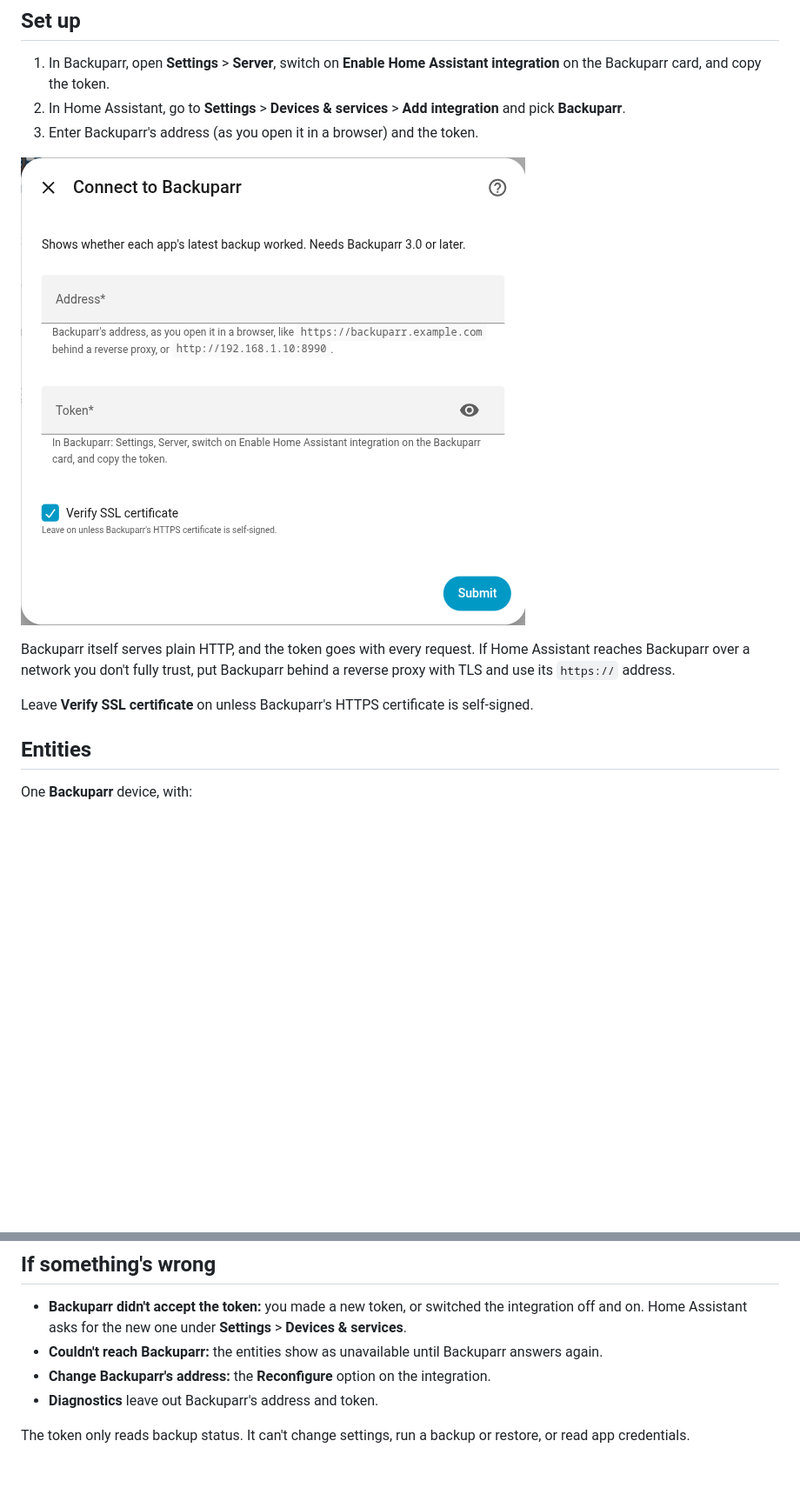
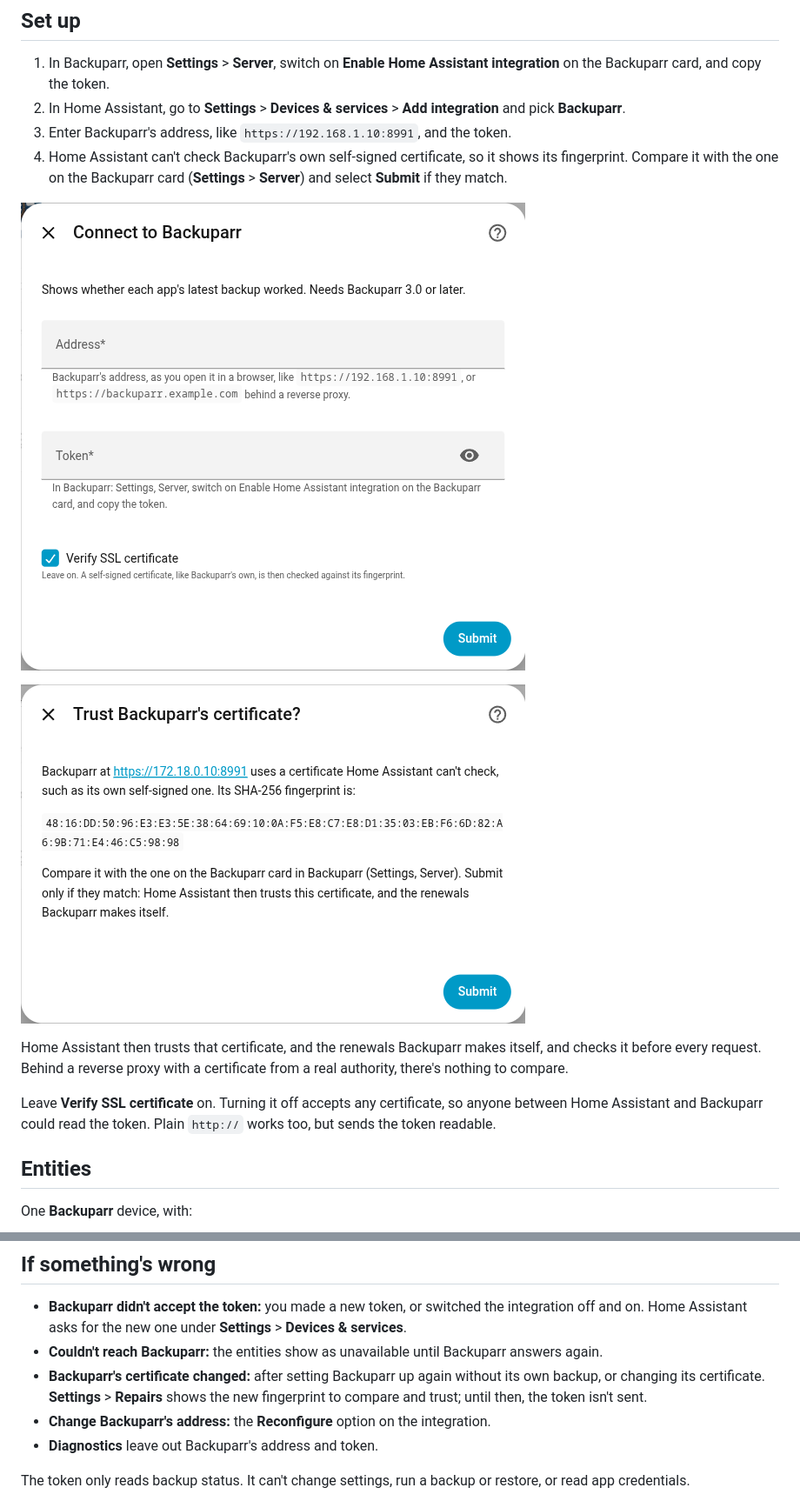
Before and after one commit to rsaturns/ha-backuparr, a Markdown page: README.md, 2 parts joined by grey strips. Shown at 87% size. Rendered like a GitHub page; pictures changed too: images/setup.png, images/trust.png (added); blank space fills up the shorter version.

```diff
--- a/README.md
+++ b/README.md
@@ -25,16 +25,22 @@ Select the badge to open this repository in Home Assistant's **Marketplace**
    Assistant integration** on the Backuparr card, and copy the token.
 2. In Home Assistant, go to **Settings** > **Devices & services** > **Add
    integration** and pick **Backuparr**.
-3. Enter Backuparr's address (as you open it in a browser) and the token.
+3. Enter Backuparr's address, like `https://192.168.1.10:8991`, and the token.
+4. Home Assistant can't check Backuparr's own self-signed certificate, so it
+   shows its fingerprint. Compare it with the one on the Backuparr card
+   (**Settings** > **Server**) and select **Submit** if they match.
 
 ![Connect to Backuparr](https://raw.githubusercontent.com/rsaturns/ha-backuparr/main/images/setup.png)
 
-Backuparr itself serves plain HTTP, and the token goes with every request. If
-Home Assistant reaches Backuparr over a network you don't fully trust, put
-Backuparr behind a reverse proxy with TLS and use its `https://` address.
+![Trust Backuparr's certificate?](https://raw.githubusercontent.com/rsaturns/ha-backuparr/main/images/trust.png)
 
-Leave **Verify SSL certificate** on unless Backuparr's HTTPS certificate is
-self-signed.
+Home Assistant then trusts that certificate, and the renewals Backuparr makes
+itself, and checks it before every request. Behind a reverse proxy with a
+certificate from a real authority, there's nothing to compare.
+
+Leave **Verify SSL certificate** on. Turning it off accepts any certificate,
+so anyone between Home Assistant and Backuparr could read the token.
+Plain `http://` works too, but sends the token readable.
 
 ## Entities
 
@@ -73,6 +79,10 @@ actions:
   **Settings** > **Devices & services**.
 - **Couldn't reach Backuparr:** the entities show as unavailable until
   Backuparr answers again.
+- **Backuparr's certificate changed:** after setting Backuparr up again
+  without its own backup, or changing its certificate. **Settings** >
+  **Repairs** shows the new fingerprint to compare and trust; until then,
+  the token isn't sent.
 - **Change Backuparr's address:** the **Reconfigure** option on the integration.
 - **Diagnostics** leave out Backuparr's address and token.
 
```
Also changed, not shown: CHANGELOG.md (+1 -0 lines), SECURITY.md (+2 -1 lines), 9 other files.
